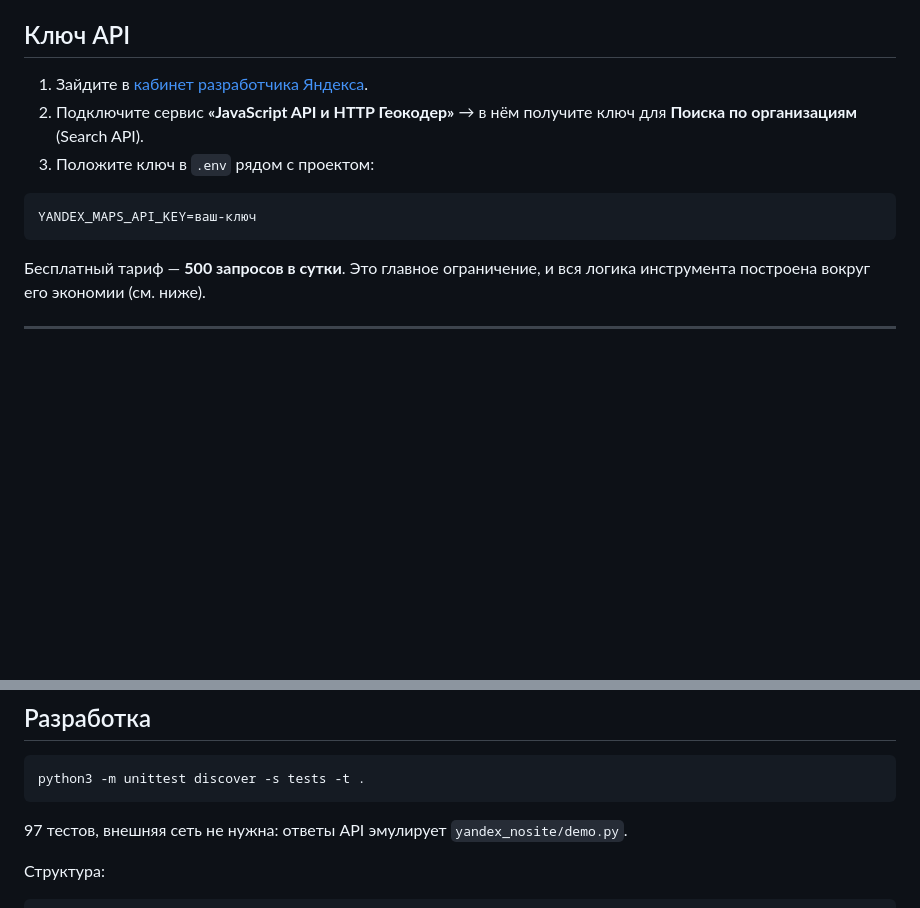
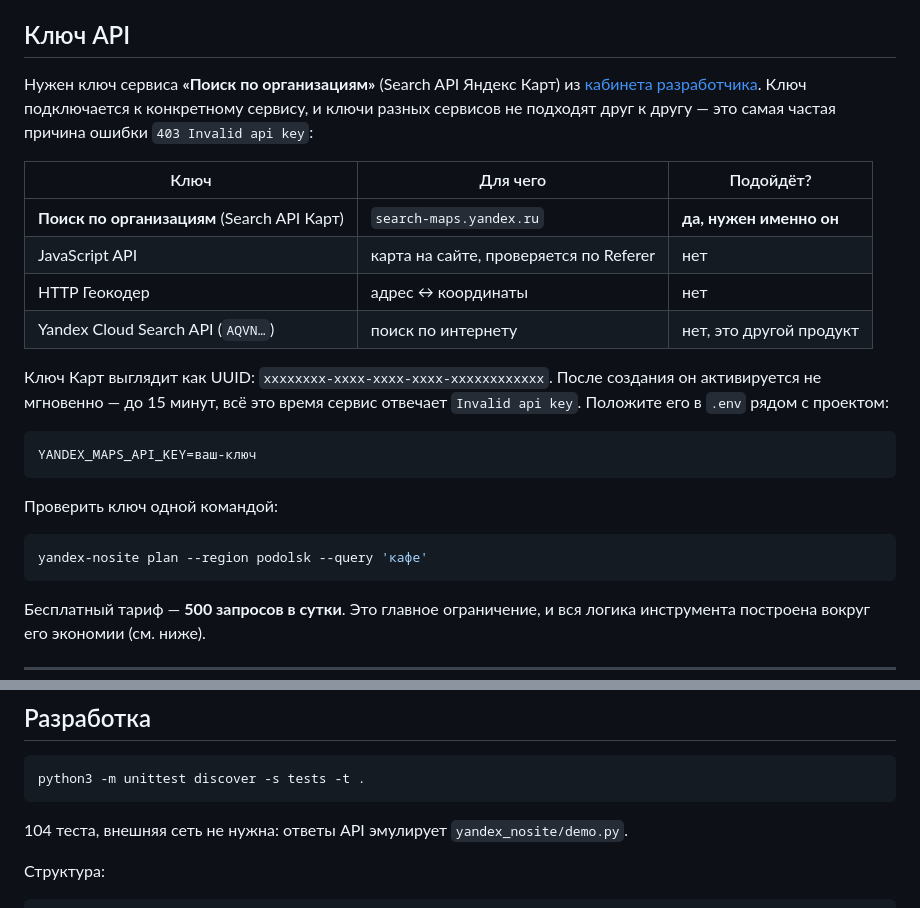
Before and after one commit to noFear1488/-xdd, a Markdown page: README.md, 2 parts joined by grey strips. Drawn GitHub-style; blank space fills up the shorter version.

Commit message:
Уточнить в README, ключ какого сервиса нужен
Прежняя инструкция предлагала подключить «JavaScript API и HTTP Геокодер»
и взять ключ там — по ней легко получить ключ, который к поиску по
организациям не подходит и даёт 403 Invalid api key. Ключи в кабинете
Яндекса привязаны к конкретному сервису.

Добавлена таблица, какой ключ подходит, а какой нет (JS API, Геокодер,
Cloud Search API), примечание про активацию нового ключа до 15 минут и
команда для быстрой проверки ключа.

Co-Authored-By: Claude Fable 5 <noreply@anthropic.com>
Claude-Session: https://claude.ai/code/session_0111CjZXCznVBL5xeXzwDbHk

````diff
--- a/README.md
+++ b/README.md
@@ -55,13 +55,30 @@ python3 -m pip install -e .     # появится команда yandex-nosite
 
 ## Ключ API
 
-1. Зайдите в [кабинет разработчика Яндекса](https://developer.tech.yandex.ru/services/).
-2. Подключите сервис **«JavaScript API и HTTP Геокодер»** → в нём получите ключ
-   для **Поиска по организациям** (Search API).
-3. Положите ключ в `.env` рядом с проектом:
+Нужен ключ сервиса **«Поиск по организациям»** (Search API Яндекс Карт) из
+[кабинета разработчика](https://developer.tech.yandex.ru/services/). Ключ
+подключается к конкретному сервису, и ключи разных сервисов не подходят друг
+к другу — это самая частая причина ошибки `403 Invalid api key`:
+
+| Ключ | Для чего | Подойдёт? |
+|---|---|---|
+| **Поиск по организациям** (Search API Карт) | `search-maps.yandex.ru` | **да, нужен именно он** |
+| JavaScript API | карта на сайте, проверяется по Referer | нет |
+| HTTP Геокодер | адрес ↔ координаты | нет |
+| Yandex Cloud Search API (`AQVN…`) | поиск по интернету | нет, это другой продукт |
+
+Ключ Карт выглядит как UUID: `xxxxxxxx-xxxx-xxxx-xxxx-xxxxxxxxxxxx`. После
+создания он активируется не мгновенно — до 15 минут, всё это время сервис
+отвечает `Invalid api key`. Положите его в `.env` рядом с проектом:
 
 ```
 YANDEX_MAPS_API_KEY=ваш-ключ
+```
+
+Проверить ключ одной командой:
+
+```bash
+yandex-nosite plan --region podolsk --query 'кафе'
 ```
 
 Бесплатный тариф — **500 запросов в сутки**. Это главное ограничение, и вся
@@ -222,7 +239,7 @@ CSV пишется в UTF-8 с BOM и разделителем `;` — откр
 python3 -m unittest discover -s tests -t .
 ```
 
-97 тестов, внешняя сеть не нужна: ответы API эмулирует `yandex_nosite/demo.py`.
+104 теста, внешняя сеть не нужна: ответы API эмулирует `yandex_nosite/demo.py`.
 
 Структура:
 
````
